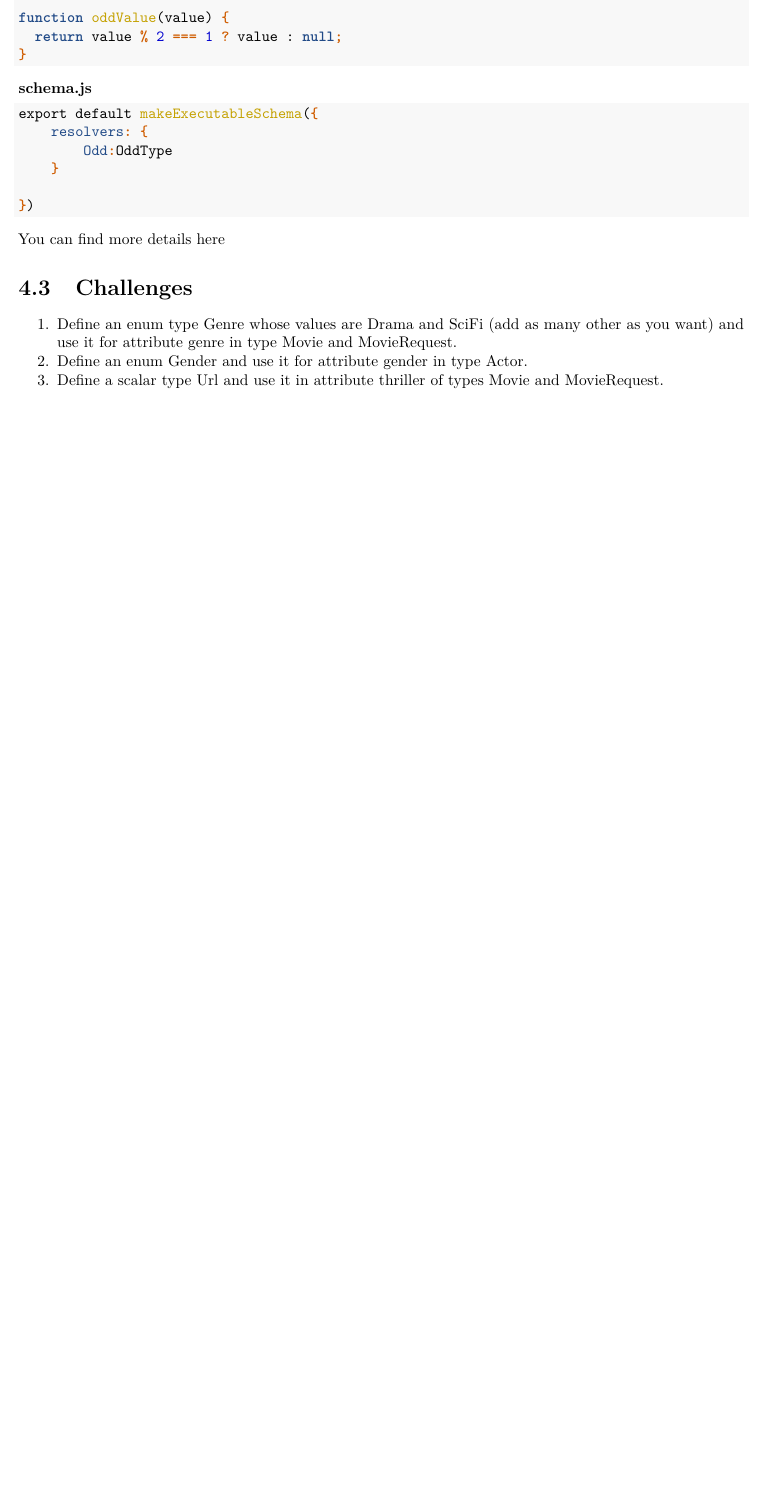
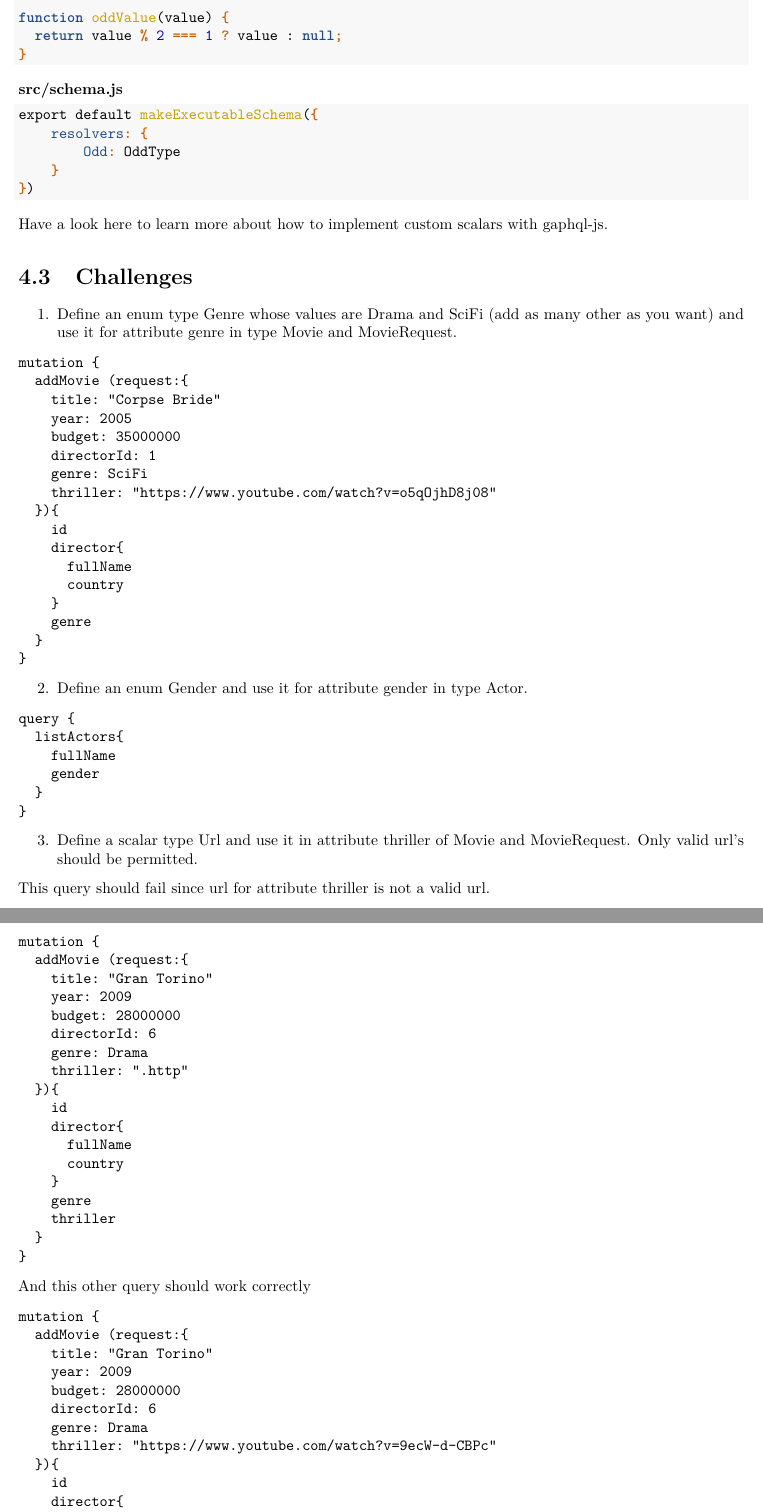
Before and after one commit to nirmalkumarv/workshop-graphql-nodejs-guide, a LaTeX book (workshop-graphql-nodejs.tex): part of page 19 of 29 before the commit and two parts of pages 19 and 20 of 31 after it, the two joined at a grey line, cut so that both start at the same text, the shorter picture padded with empty space. Compiled offline with pdfLaTeX.

Commit message:
Update the book

```diff
--- a/workshop-graphql-nodejs.tex
+++ b/workshop-graphql-nodejs.tex
@@ -6,6 +6,7 @@
 \ifnum 0\ifxetex 1\fi\ifluatex 1\fi=0 % if pdftex
   \usepackage[T1]{fontenc}
   \usepackage[utf8]{inputenc}
+  \usepackage{eurosym}
 \else % if luatex or xelatex
   \ifxetex
     \usepackage{mathspec}
@@ -13,6 +14,7 @@
     \usepackage{fontspec}
   \fi
   \defaultfontfeatures{Ligatures=TeX,Scale=MatchLowercase}
+  \newcommand{\euro}{€}
 \fi
 % use upquote if available, for straight quotes in verbatim environments
 \IfFileExists{upquote.sty}{\usepackage{upquote}}{}
@@ -742,21 +746,21 @@ it as a new resolver. An example of scalar type is shown below:
 \end{Highlighting}
 \end{Shaded}
 
-\textbf{schema.js}
+\textbf{src/schema.js}
 
 \begin{Shaded}
 \begin{Highlighting}[]
 \ImportTok{export} \ImportTok{default} \AttributeTok{makeExecutableSchema}\NormalTok{(}\OperatorTok{\{}
     \DataTypeTok{resolvers}\OperatorTok{:} \OperatorTok{\{}
-        \DataTypeTok{Odd}\OperatorTok{:}\NormalTok{OddType}
+        \DataTypeTok{Odd}\OperatorTok{:}\NormalTok{ OddType}
     \OperatorTok{\}}
-
 \OperatorTok{\}}\NormalTok{)}
 \end{Highlighting}
 \end{Shaded}
 
-You can find more details
-\href{https://graphql.org/graphql-js/type/\#graphqlscalartype}{here}
+Have a look
+\href{https://graphql.org/graphql-js/type/\#graphqlscalartype}{here} to
+learn more about how to implement custom scalars with gaphql-js.
 
 \section{Challenges}\label{challenges-1}
 
@@ -767,8 +771,97 @@ You can find more details
   Define an enum type Genre whose values are Drama and SciFi (add as
   many other as you want) and use it for attribute genre in type Movie
   and MovieRequest.
+\end{enumerate}
+
+\begin{verbatim}
+mutation {
+  addMovie (request:{
+    title: "Corpse Bride"
+    year: 2005
+    budget: 35000000
+    directorId: 1
+    genre: SciFi
+    thriller: "https://www.youtube.com/watch?v=o5qOjhD8j08"
+  }){
+    id
+    director{
+      fullName
+      country
+    }
+    genre
+  }
+}
+\end{verbatim}
+
+\begin{enumerate}
+\def\labelenumi{\arabic{enumi}.}
+\setcounter{enumi}{1}
+\tightlist
 \item
   Define an enum Gender and use it for attribute gender in type Actor.
+\end{enumerate}
+
+\begin{verbatim}
+query {
+  listActors{
+    fullName
+    gender
+  }
+}
+\end{verbatim}
+
+\begin{enumerate}
+\def\labelenumi{\arabic{enumi}.}
+\setcounter{enumi}{2}
+\tightlist
 \item
-  Define a scalar type Url and use it in attribute thriller of types
-  Movie and MovieRequest.
+  Define a scalar type Url and use it in attribute thriller of Movie and
+  MovieRequest. Only valid url's should be permitted.
+\end{enumerate}
+
+This query should fail since url for attribute thriller is not a valid
+url.
+
+\begin{verbatim}
+mutation {
+  addMovie (request:{
+    title: "Gran Torino"
+    year: 2009
+    budget: 28000000
+    directorId: 6
+    genre: Drama
+    thriller: ".http"
+  }){
+    id
+    director{
+      fullName
+      country
+    }
+    genre
+    thriller
+  }
+}
+\end{verbatim}
+
+And this other query should work correctly
+
+\begin{verbatim}
+mutation {
+  addMovie (request:{
+    title: "Gran Torino"
+    year: 2009
+    budget: 28000000
+    directorId: 6
+    genre: Drama
+    thriller: "https://www.youtube.com/watch?v=9ecW-d-CBPc"
+  }){
+    id
+    director{
+      fullName
+      country
+    }
+    genre
+    thriller
+  }
+}
+\end{verbatim}
@@ -780,3 +903,5 @@ You can find more details
+\end{Highlighting}
+\end{Shaded}
 
 \chapter{GraphQL: Operations}\label{graphql-operations}
 
```
Also changed, not shown: workshop-graphql-nodejs.pdf, workshop-graphql-nodejs.tex (52 more changed lines), 3 other files.
